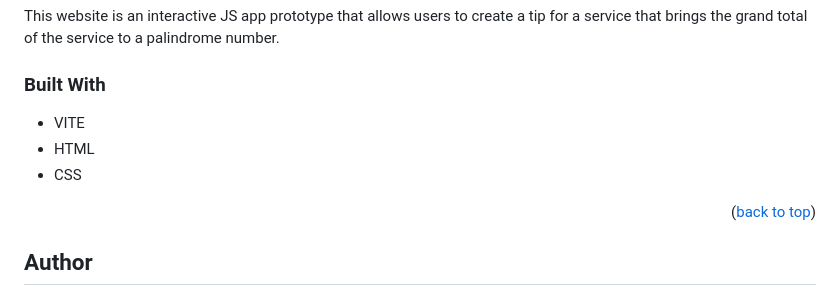
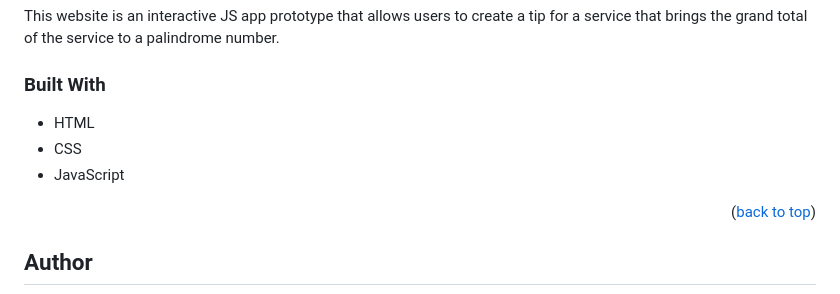
Before and after one commit to bretpeters3n/tipit_palindrome-tip-calculator, a Markdown page: README.md, the part around one of its changes. Rendered like a GitHub page.

```diff
--- a/README.md
+++ b/README.md
@@ -51,9 +49,9 @@ This website is an interactive JS app prototype that allows users to create a ti
 
 <!-- BUILT WITH -->
 ### Built With
-* VITE
 * HTML
 * CSS
+* JavaScript
 
 <p align="right">(<a href="#top">back to top</a>)</p>
 
```
Also changed, not shown: other parts of README.md (+1 -3 lines).
